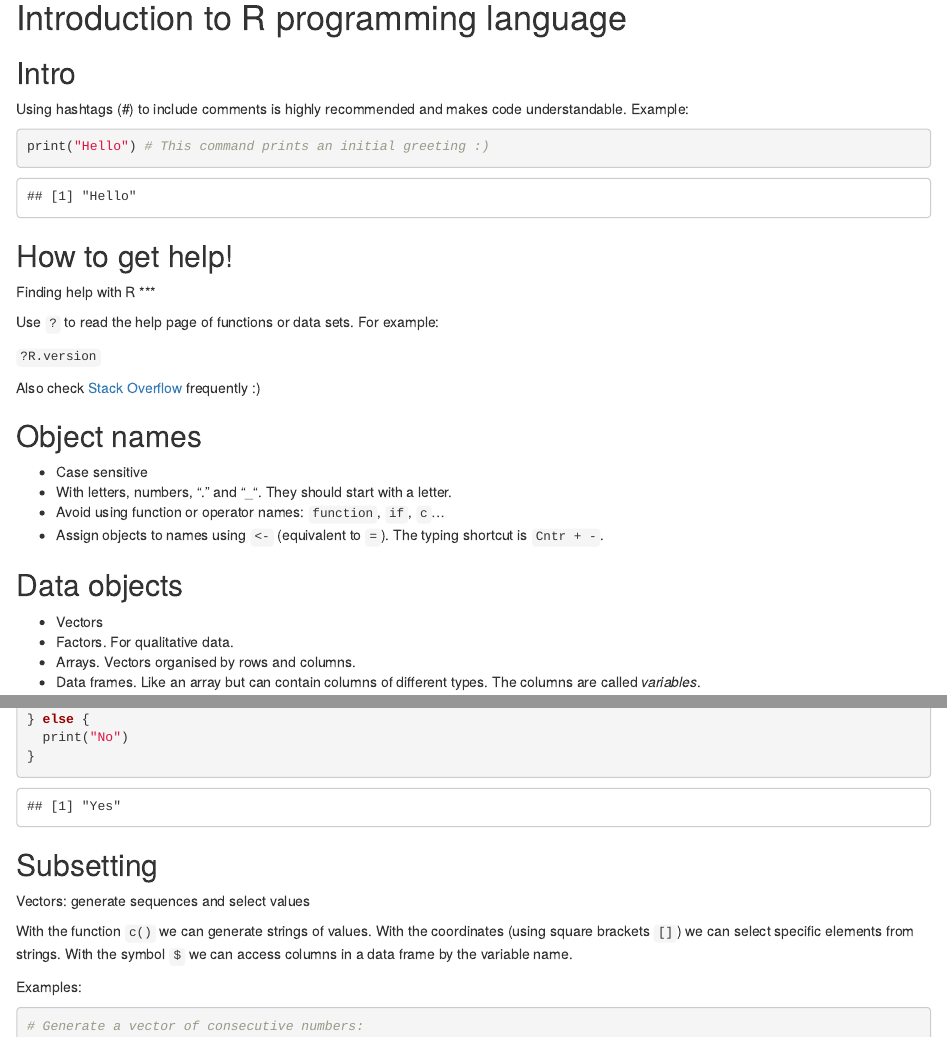
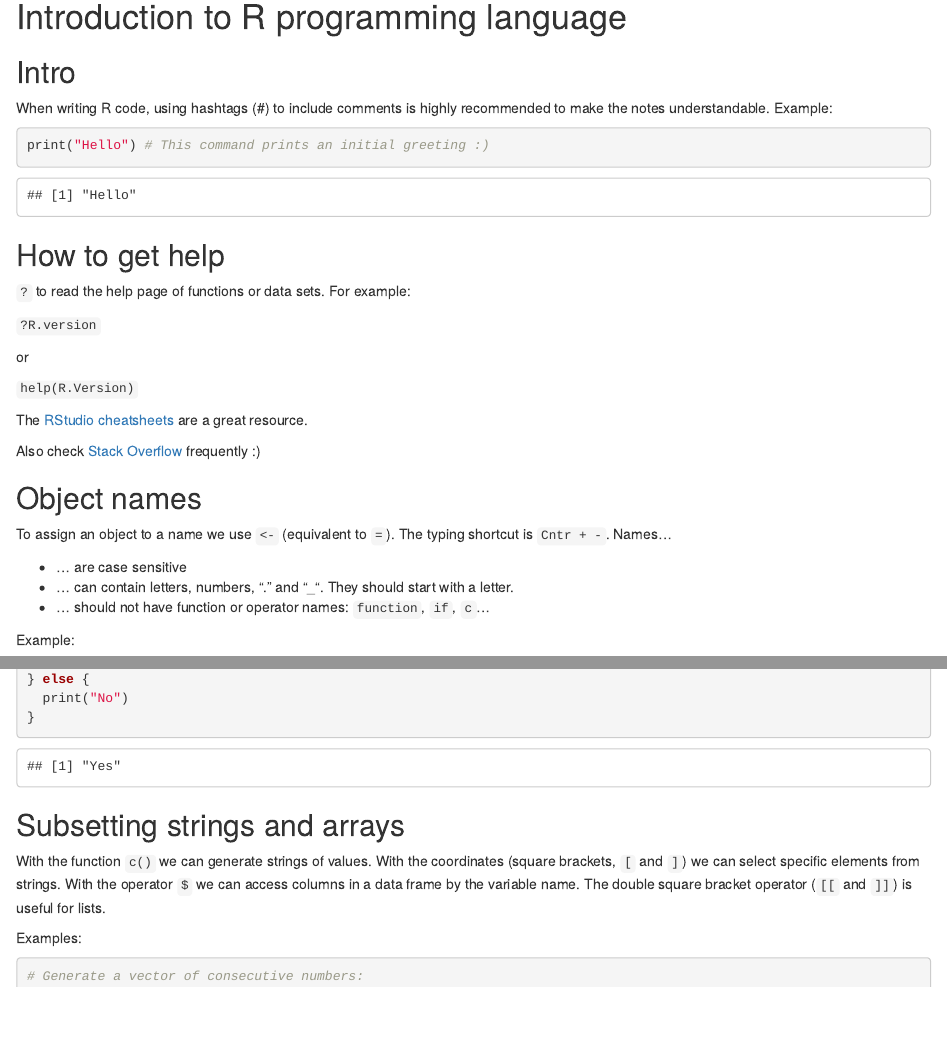
Before and after one commit to mschecht/basic_R, an R Markdown document (workshop_notebook.Rmd): the page in a window 1100 px wide, from 600 px down before the commit and from 750 px down after it, so that both start at the same text, and a second part further down, joined at a grey line. Rendered offline with R 4.5, knitr and Pandoc, with nearby package versions; code that draws random numbers runs with fixed seeds of ours; some code elsewhere in the file could not run offline.

Commit message:
Progress

````diff
--- a/workshop_notebook.Rmd
+++ b/workshop_notebook.Rmd
@@ -31,24 +38,34 @@ R versions can be downloaded from the [Comprehensive R Archive Network website](
 # Introduction to R programming language
 ## Intro
-Using hashtags (#) to include comments is highly recommended and makes code understandable. Example:
+
+When writing R code, using hashtags (#) to include comments is highly recommended to make the notes understandable. Example:
 
 ```{r}
 print("Hello") # This command prints an initial greeting :)
 ```
 
-## How to get help!
-Finding help with R
-***
+## How to get help
 
-Use `?` to read the help page of functions or data sets. For example:
+ `?` to read the help page of functions or data sets. For example:
 
 `?R.version`
+
+or
+
+`help(R.Version)`
+
+The [RStudio cheatsheets](https://www.rstudio.com/resources/cheatsheets/) are a great resource.
 
 Also check [Stack Overflow](https://stackoverflow.com/questions/tagged/r) frequently :)
 
 ## Object names
 
-* Case sensitive
-* With letters, numbers, "." and "_". They should start with a letter.
-* Avoid using function or operator names: `function`, `if`, `c`...
-* Assign objects to names using `<-` (equivalent to `=`). The typing shortcut is `Cntr + -`.
+To assign an object to a name we use `<-` (equivalent to `=`). The typing shortcut is `Cntr + -`. Names...
+
+* ... are case sensitive
+* ... can contain letters, numbers, "." and "_". They should start with a letter.
+* ... should not have function or operator names: `function`, `if`, `c`...
+
+Example:
+
+```{r}
@@ -139,11 +161,9 @@ if(min(x)>1 || min(y)<10) {
 }
 ```
 
-## Subsetting
+## Subsetting strings and arrays
 
-Vectors: generate sequences and select values
-
-With the function `c()` we can generate strings of values. With the coordinates (using square brackets `[]`) we can select specific elements from strings. With the symbol `$` we can access columns in a data frame by the variable name.
+With the function `c()` we can generate strings of values. With the coordinates (square brackets, `[` and `]`) we can select specific elements from strings. With the operator `$` we can access columns in a data frame by the variable name. The double square bracket operator (`[[` and `]]`) is useful for lists.
 
 Examples:
 
````
Also changed, not shown: workshop_notebook.Rmd (74 more changed lines).
